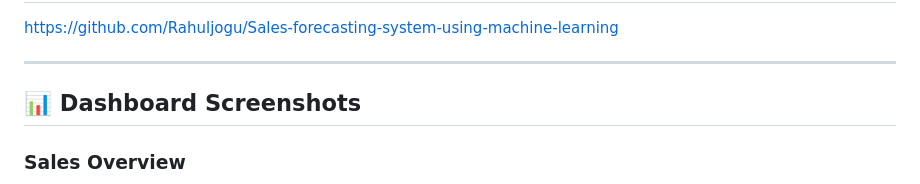
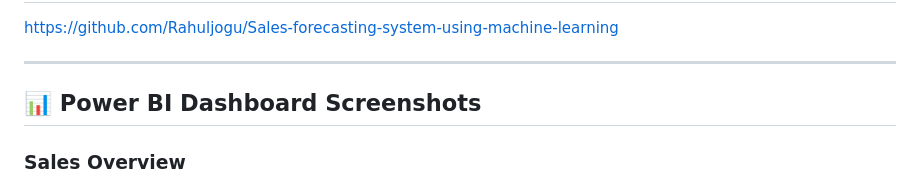
Before and after one commit to Rahuljogu/Sales-forecasting-system-using-machine-learning, a Markdown page: README.md, the part around the change. GitHub-like rendering.

```diff
--- a/README.md
+++ b/README.md
@@ -20,7 +20,7 @@ A web-based **Sales Forecasting System** built with **Python, Django, and Machin
 https://github.com/Rahuljogu/Sales-forecasting-system-using-machine-learning
 
 ---
-## 📊 Dashboard Screenshots
+## 📊 Power BI Dashboard Screenshots
 
 ### Sales Overview
 ![Sales Overview](screenshots/sales.png)
```
